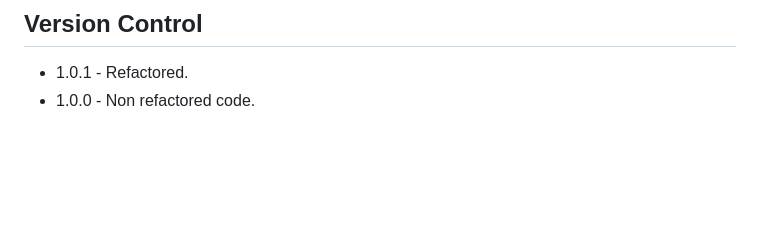
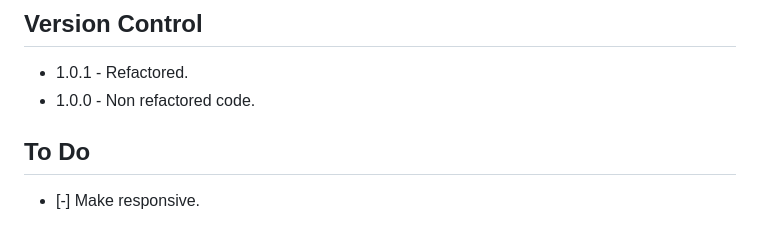
Before and after one commit to 4uwebsite/Social-links-profile, a Markdown page: README.md, the part around the change. Rendered like a GitHub page; blank space fills up the shorter version.

```diff
--- a/README.md
+++ b/README.md
@@ -112,3 +112,6 @@ This is where you can give a hat tip to anyone who helped you out on this projec
 ## Version Control
 - 1.0.1 - Refactored.
 - 1.0.0 - Non refactored code.
+
+## To Do
+- [-] Make responsive.
```
